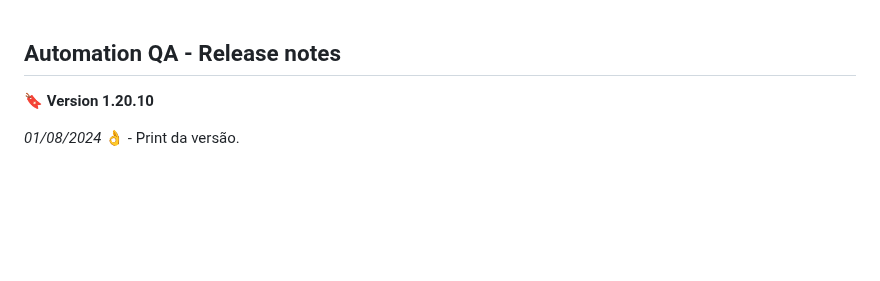
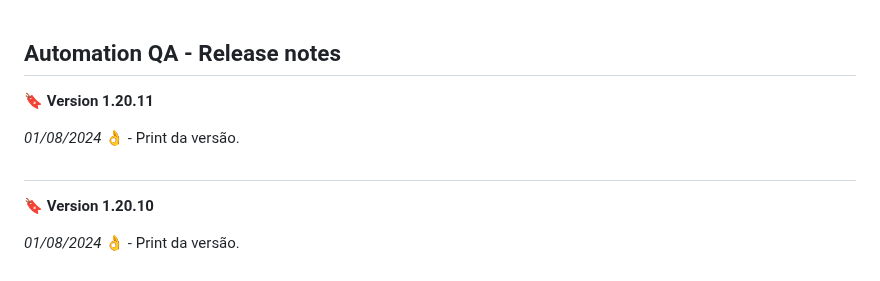
Before and after one commit to fv112/Automation, a Markdown page: README.md, the part around the change. Rendered like a GitHub page; blank space fills up the shorter version.

Commit message:
:bookmark: **Version 1.20.11**
:ok_hand: - Print da versão.

```diff
--- a/README.md
+++ b/README.md
@@ -1,5 +1,11 @@
 Automation QA - Release notes
 ---------
+:bookmark: **Version 1.20.11**
+
+<em>01/08/2024</em>
+:ok_hand: - Print da versão.
+#
+
 :bookmark: **Version 1.20.10**
 
 <em>01/08/2024</em>
```
